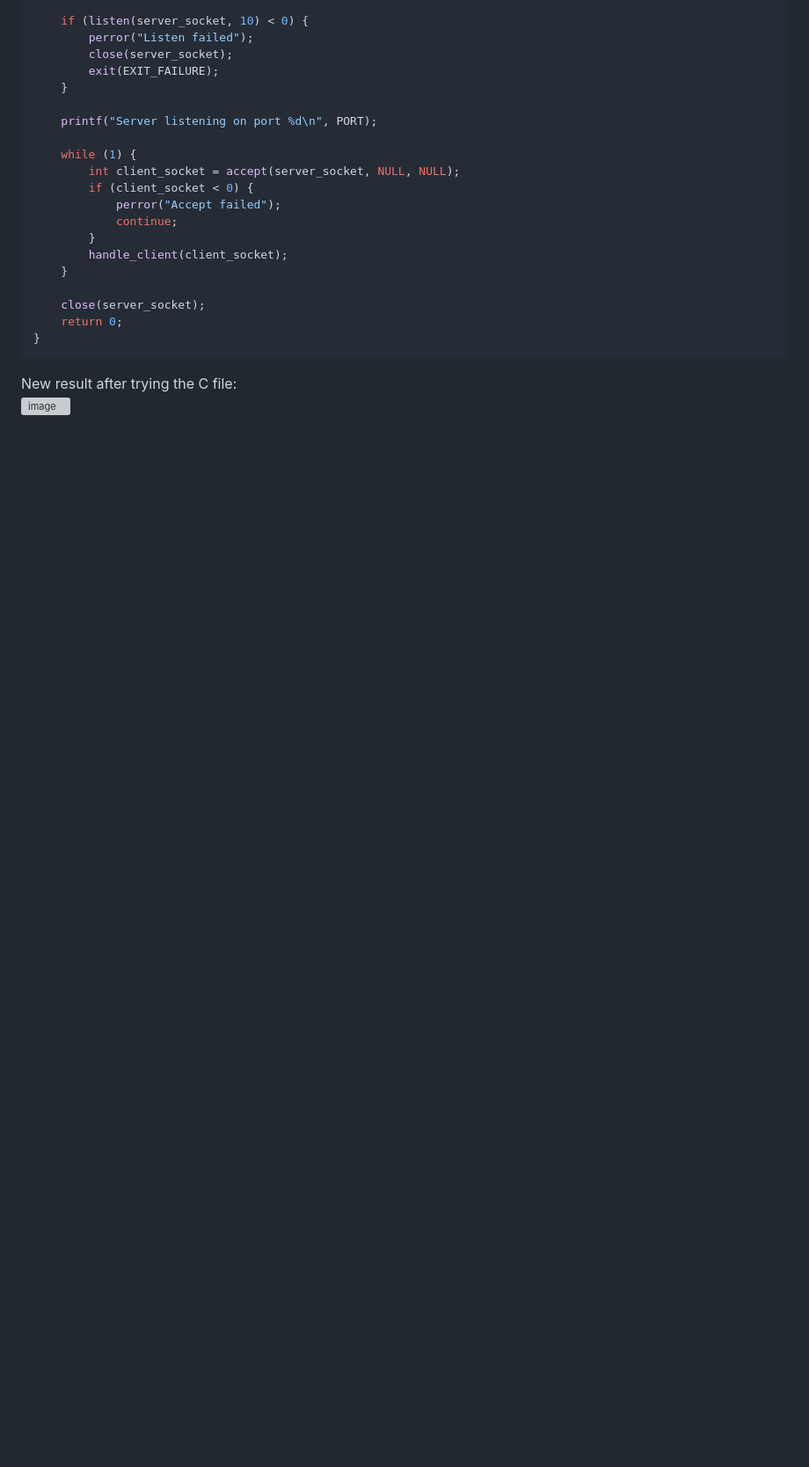
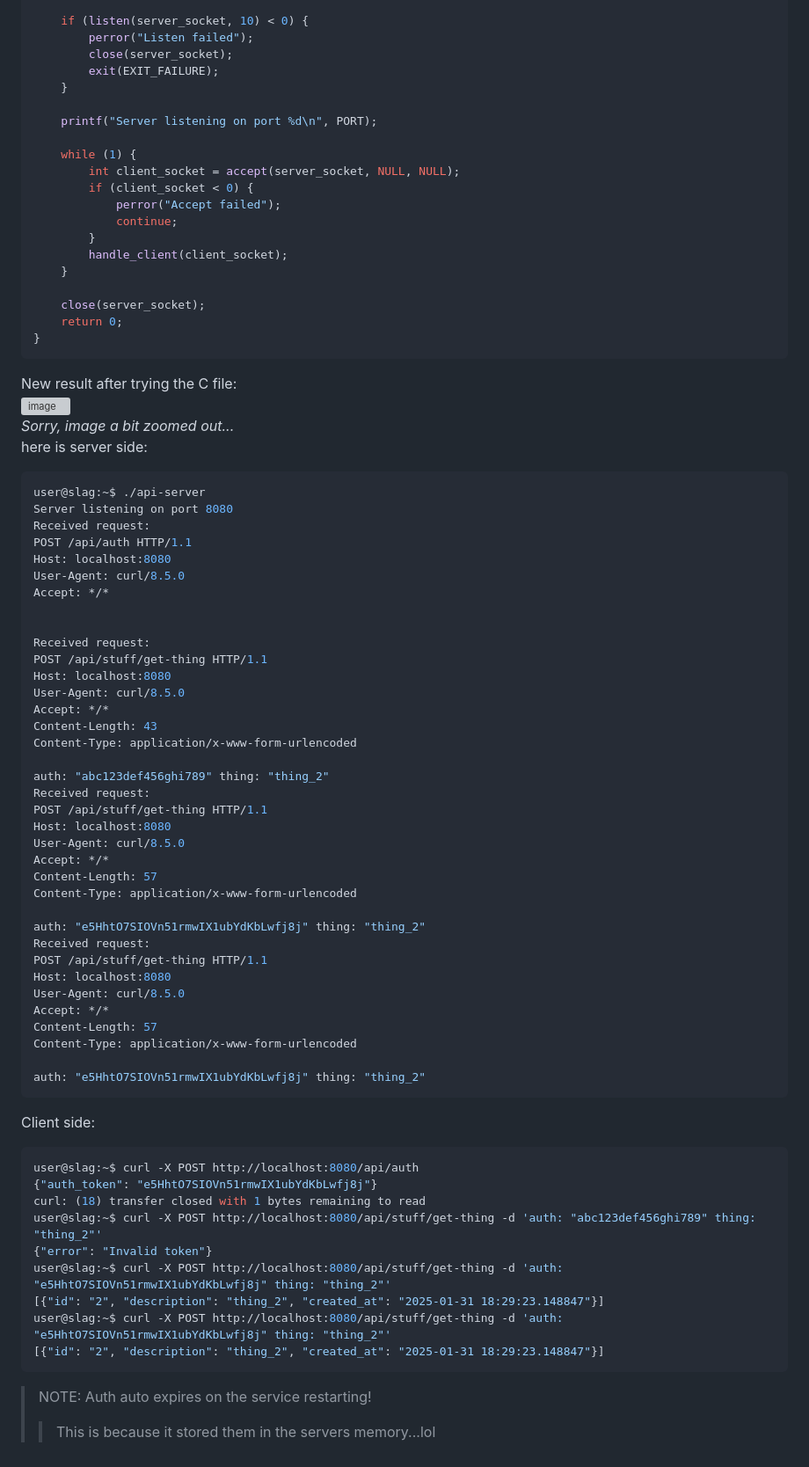
Before and after one commit to gntsqid/Capstone, a Markdown page: TESTING.md, the part around the change. Shown at 88% size. Rendered like a GitHub page; blank space fills up the shorter version; grey boxes are pictures that could not be loaded.

````diff
--- a/TESTING.md
+++ b/TESTING.md
@@ -460,4 +460,58 @@ int main() {
 ```
 
 New result after trying the C file:\
-![image](https://github.com/user-attachments/assets/8fc138f7-71ae-43bc-8eda-c4cfaab34f9c)
+![image](https://github.com/user-attachments/assets/8fc138f7-71ae-43bc-8eda-c4cfaab34f9c)\
+*Sorry, image a bit zoomed out...*\
+here is server side:
+```Bash
+user@slag:~$ ./api-server
+Server listening on port 8080
+Received request:
+POST /api/auth HTTP/1.1
+Host: localhost:8080
+User-Agent: curl/8.5.0
+Accept: */*
+
+
+Received request:
+POST /api/stuff/get-thing HTTP/1.1
+Host: localhost:8080
+User-Agent: curl/8.5.0
+Accept: */*
+Content-Length: 43
+Content-Type: application/x-www-form-urlencoded
+
+auth: "abc123def456ghi789" thing: "thing_2"
+Received request:
+POST /api/stuff/get-thing HTTP/1.1
+Host: localhost:8080
+User-Agent: curl/8.5.0
+Accept: */*
+Content-Length: 57
+Content-Type: application/x-www-form-urlencoded
+
+auth: "e5HhtO7SIOVn51rmwIX1ubYdKbLwfj8j" thing: "thing_2"
+Received request:
+POST /api/stuff/get-thing HTTP/1.1
+Host: localhost:8080
+User-Agent: curl/8.5.0
+Accept: */*
+Content-Length: 57
+Content-Type: application/x-www-form-urlencoded
+
+auth: "e5HhtO7SIOVn51rmwIX1ubYdKbLwfj8j" thing: "thing_2"
+```
+Client side:
+```Bash
+user@slag:~$ curl -X POST http://localhost:8080/api/auth
+{"auth_token": "e5HhtO7SIOVn51rmwIX1ubYdKbLwfj8j"}
+curl: (18) transfer closed with 1 bytes remaining to read
+user@slag:~$ curl -X POST http://localhost:8080/api/stuff/get-thing -d 'auth: "abc123def456ghi789" thing: "thing_2"'
+{"error": "Invalid token"}
+user@slag:~$ curl -X POST http://localhost:8080/api/stuff/get-thing -d 'auth: "e5HhtO7SIOVn51rmwIX1ubYdKbLwfj8j" thing: "thing_2"'
+[{"id": "2", "description": "thing_2", "created_at": "2025-01-31 18:29:23.148847"}]
+user@slag:~$ curl -X POST http://localhost:8080/api/stuff/get-thing -d 'auth: "e5HhtO7SIOVn51rmwIX1ubYdKbLwfj8j" thing: "thing_2"'
+[{"id": "2", "description": "thing_2", "created_at": "2025-01-31 18:29:23.148847"}]
+```
+> NOTE: Auth auto expires on the service restarting!
+>> This is because it stored them in the servers memory...lol
````
